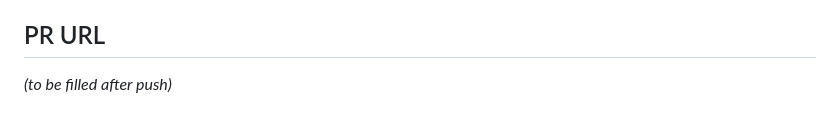
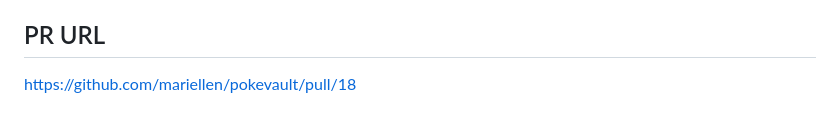
Before and after one commit to mariellen/pokevault, a Markdown page: reviews/bug-batch-june-2026-impl-summary.md, the part around the change. Drawn GitHub-style.

```diff
--- a/reviews/bug-batch-june-2026-impl-summary.md
+++ b/reviews/bug-batch-june-2026-impl-summary.md
@@ -112,4 +112,4 @@ Version bumped `v3.5.48` → `v3.5.50` (title + logo span).
    Both Bug 2 tests pass; no regressions.
 
 ## PR URL
-_(to be filled after push)_
+https://github.com/mariellen/pokevault/pull/18
```
Also changed, not shown: HANDOFF.md (+1 -1 lines).
